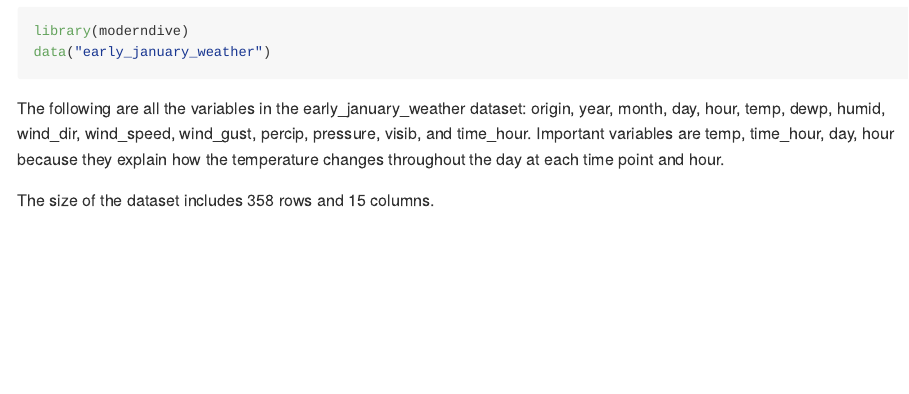
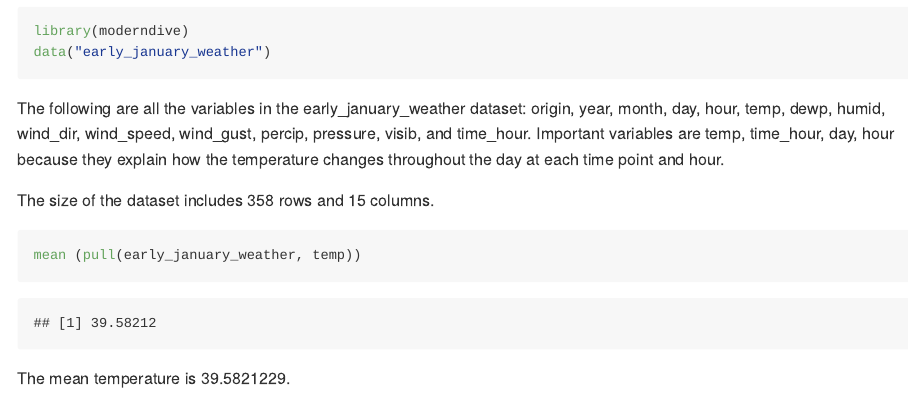
Before and after one commit to romoashley/p8105_hw1_ar4459, an R Markdown document (p8105_hw1_ar4459.Rmd): the page in a window 1100 px wide, from 540 px down. The pictures show the output file p8105_hw1_ar4459.md that the author committed with the source, drawn offline in the style of GitHub.

Commit message:
I used the mean function to find the mean of the temperature using the variable temp. I stated the mean value using in line text.

````diff
--- a/p8105_hw1_ar4459.Rmd
+++ b/p8105_hw1_ar4459.Rmd
@@ -16,3 +16,9 @@ data("early_january_weather")
 The following are all the variables in the early_january_weather dataset: origin, year, month, day, hour, temp, dewp, humid, wind_dir, wind_speed, wind_gust, percip, pressure, visib, and time_hour. Important variables are temp, time_hour, day, hour because they explain how the temperature changes throughout the day at each time point and hour.
 
 The size of the dataset includes `r nrow(early_january_weather) ` rows and `r ncol(early_january_weather)` columns.
+
+```{r}
+mean (pull(early_january_weather, temp))
+```
+
+The mean temperature is `r mean(pull(early_january_weather, temp))`.
````
Also changed, not shown: p8105_hw1_ar4459.md.
